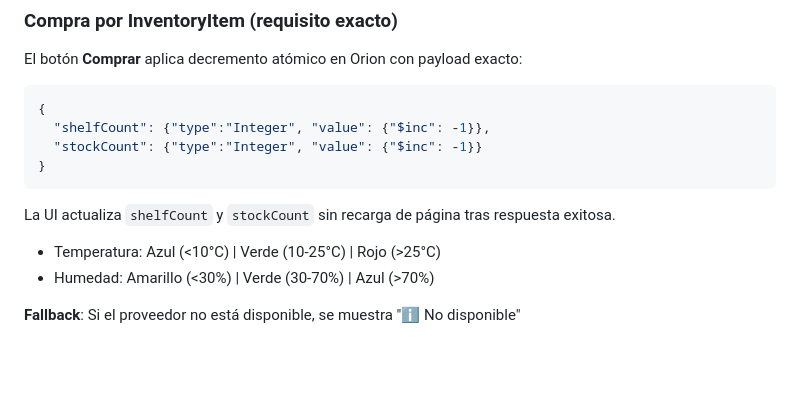
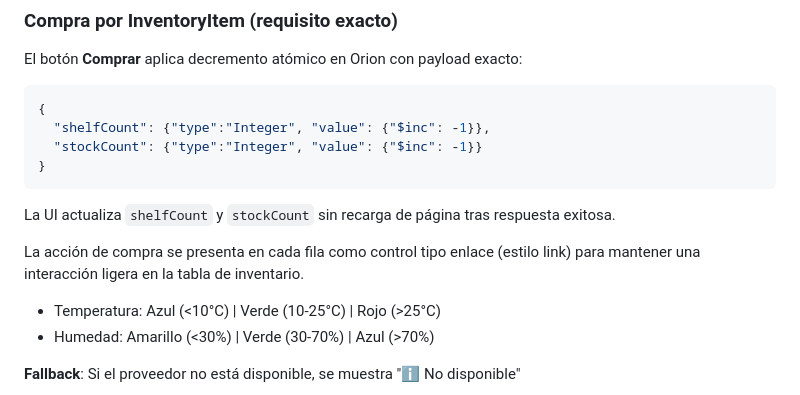
Before and after one commit to alvaroprzr/FIWARE-app, a Markdown page: PRD.md, the part around the change. GitHub-like rendering; blank space fills up the shorter version.

Commit message:
docs(#13): Refine store detail buy-control documentation
- Clarify link-style buy control in inventory rows

- Keep exact Orion PATCH payload and UI update behavior documented

````diff
--- a/PRD.md
+++ b/PRD.md
@@ -287,6 +287,8 @@ El botón **Comprar** aplica decremento atómico en Orion con payload exacto:
 ```
 
 La UI actualiza `shelfCount` y `stockCount` sin recarga de página tras respuesta exitosa.
+
+La acción de compra se presenta en cada fila como control tipo enlace (estilo link) para mantener una interacción ligera en la tabla de inventario.
 - Temperatura: Azul (<10°C) | Verde (10-25°C) | Rojo (>25°C)
 - Humedad: Amarillo (<30%) | Verde (30-70%) | Azul (>70%)
 
````
Also changed, not shown: architecture.md (+2 -0 lines), data_model.md (+2 -0 lines).
